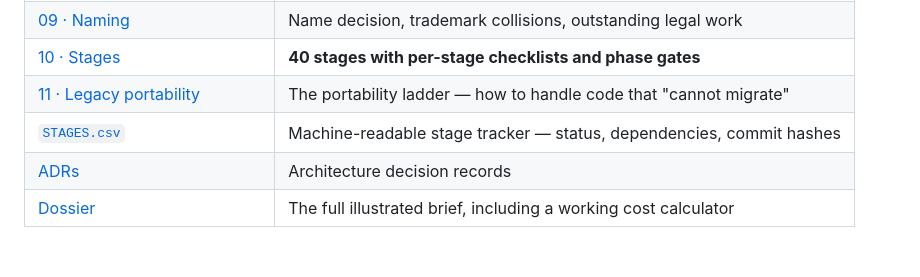
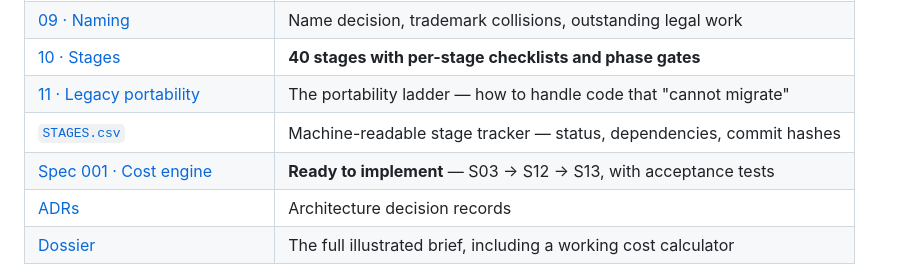
Before and after one commit to itsravinder/ibexcairn, a Markdown page: README.md, the part around the change. Drawn GitHub-style; blank space fills up the shorter version.

```diff
--- a/README.md
+++ b/README.md
@@ -68,6 +68,7 @@ The build is broken into **40 stages across six phases** ([docs/10-stages.md](do
 | [10 · Stages](docs/10-stages.md) | **40 stages with per-stage checklists and phase gates** |
 | [11 · Legacy portability](docs/11-legacy-portability.md) | The portability ladder — how to handle code that "cannot migrate" |
 | [`STAGES.csv`](STAGES.csv) | Machine-readable stage tracker — status, dependencies, commit hashes |
+| [Spec 001 · Cost engine](docs/specs/001-cost-engine.md) | **Ready to implement** — S03 → S12 → S13, with acceptance tests |
 | [ADRs](docs/adr/) | Architecture decision records |
 | [Dossier](docs/dossier.html) | The full illustrated brief, including a working cost calculator |
 
```
Also changed, not shown: CLAUDE.md (+12 -0 lines), docs/specs/001-cost-engine.md (added, +163 -0 lines).
